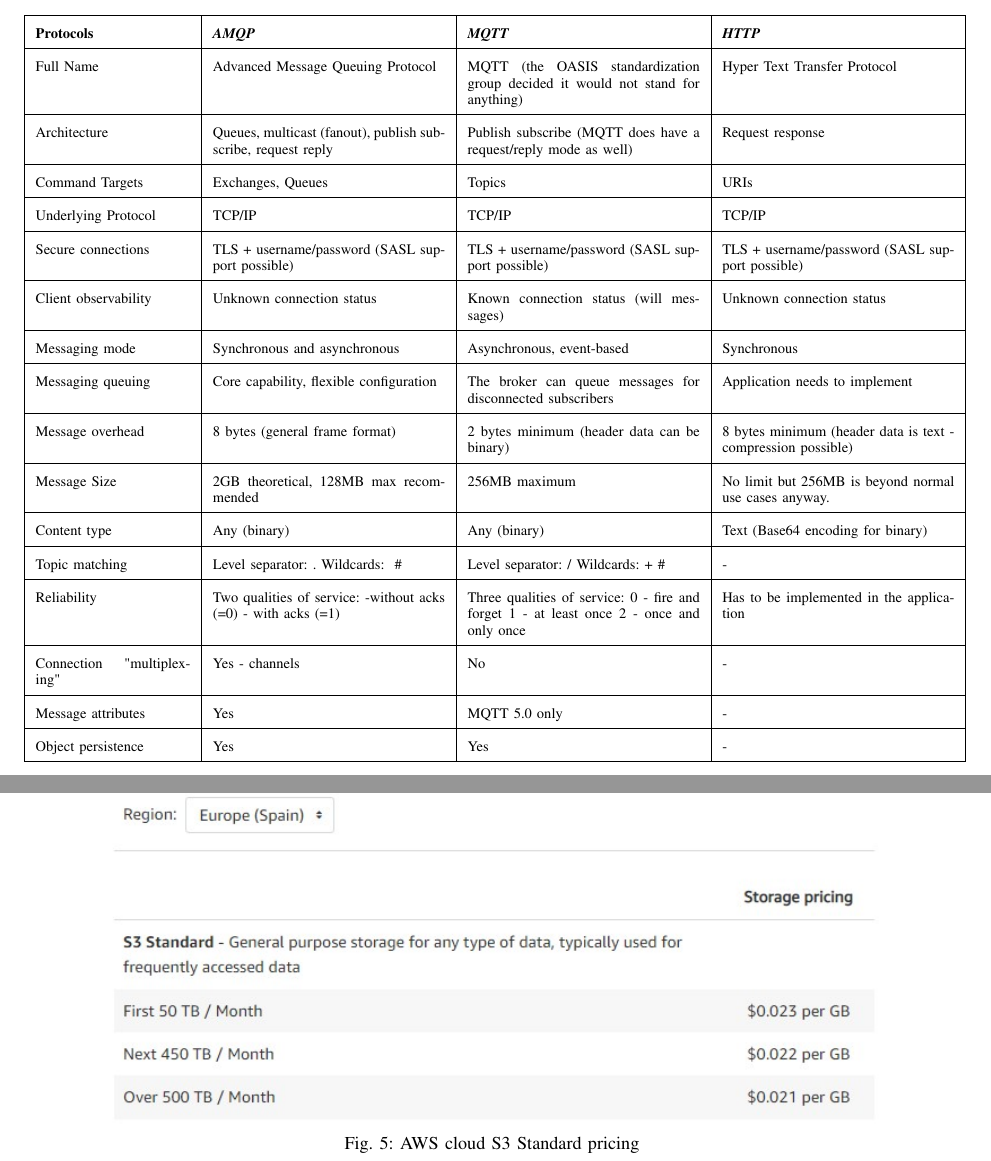
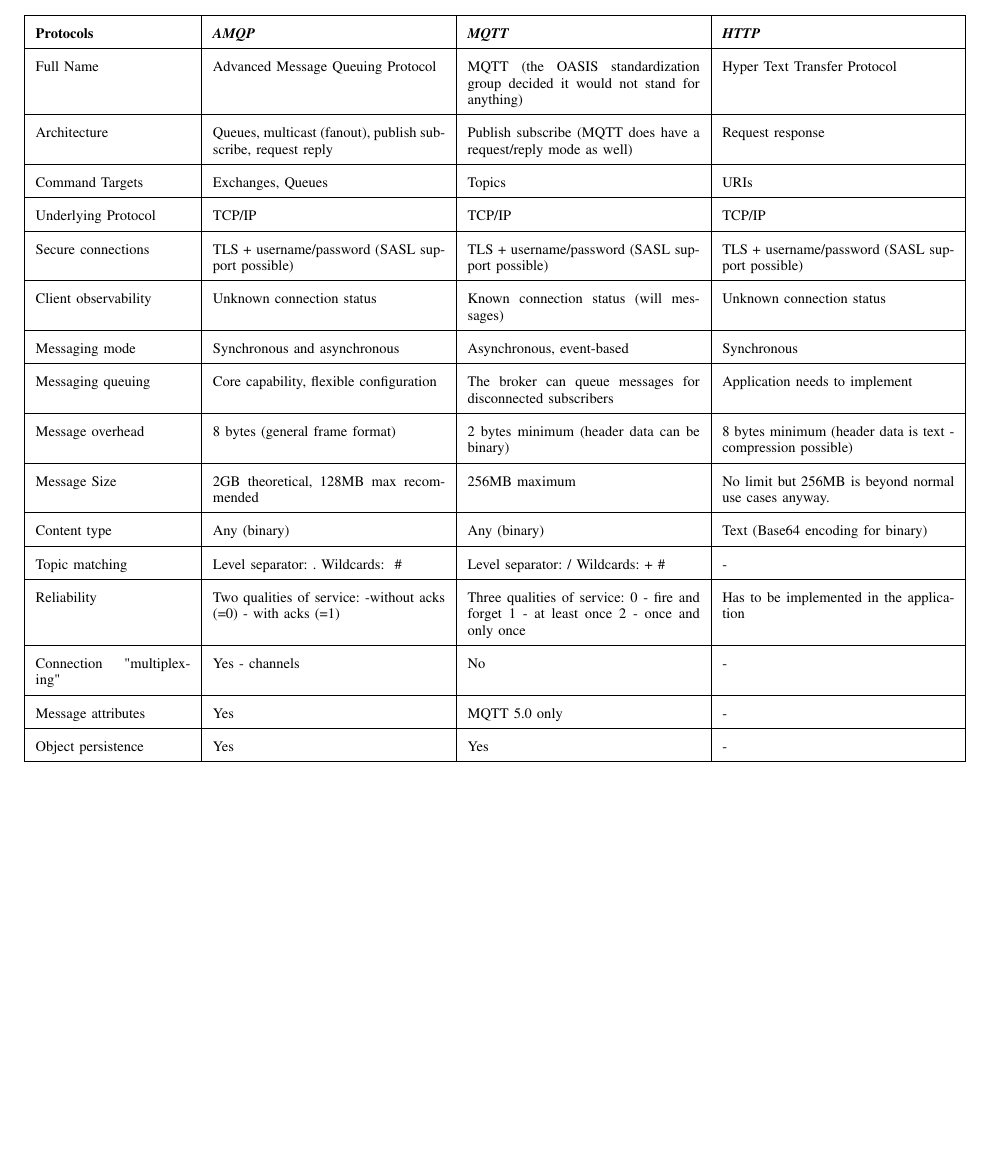
Before and after one commit to SmartAgricultureProject-UAB-2223/documentation, a LaTeX paper (functional_performance_specification/index.tex, which reads functional_performance_specification/conclusion/annexes.tex): two parts of pages 9 and 10 of 10 before the commit and part of page 9 of 9 after it, the two joined at a grey line, cut so that both start at the same text, the shorter picture padded with empty space. Compiled offline with pdfLaTeX.

Commit message:
fix: Removed image

```diff
--- a/functional_performance_specification/conclusion/annexes.tex
+++ b/functional_performance_specification/conclusion/annexes.tex
@@ -46,10 +46,3 @@
     \label{edge-cloud protocols}
     \end{center}
 \end{table}
-
-\begin{figure}[!ht]
-    \centering
-    \includegraphics[width=15cm]{images/AWSpricing.jpg}
-    \caption{AWS cloud S3 Standard pricing}
-    \label{fig:AWS pricing}
-\end{figure}
```
